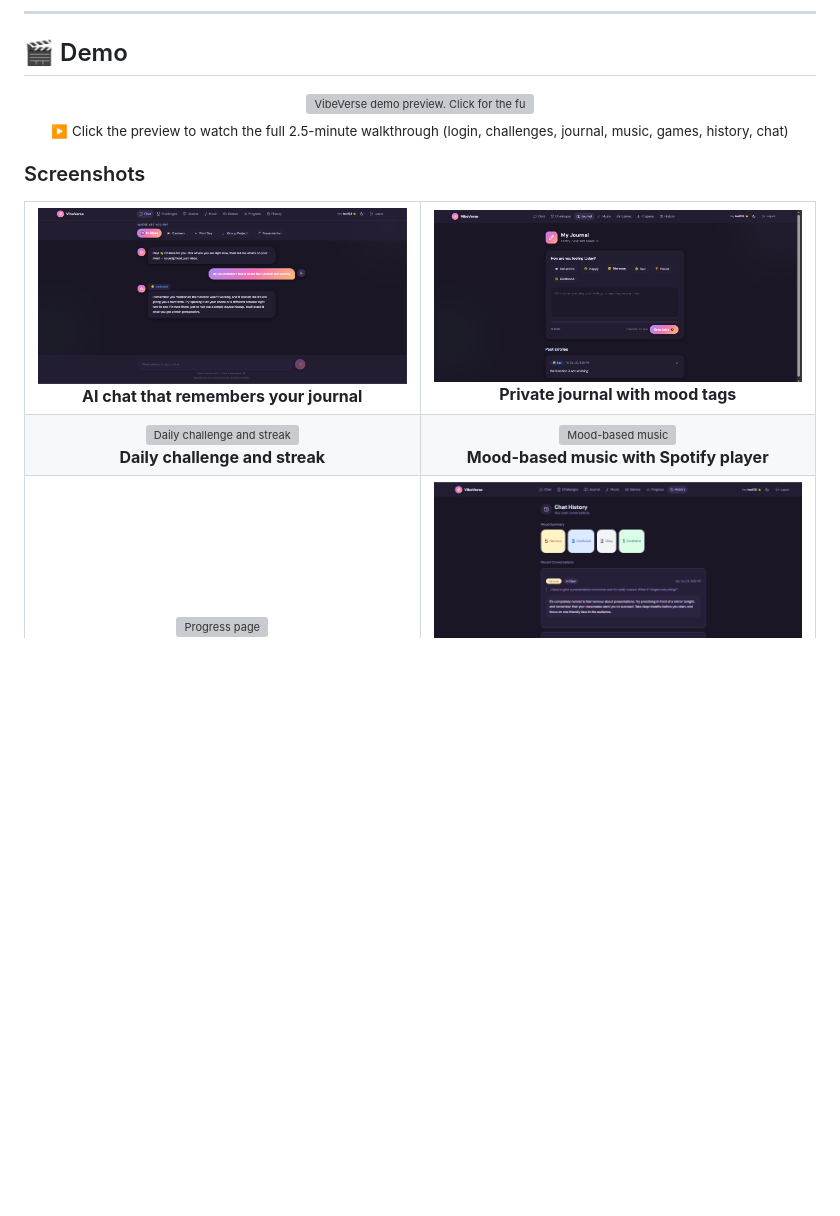
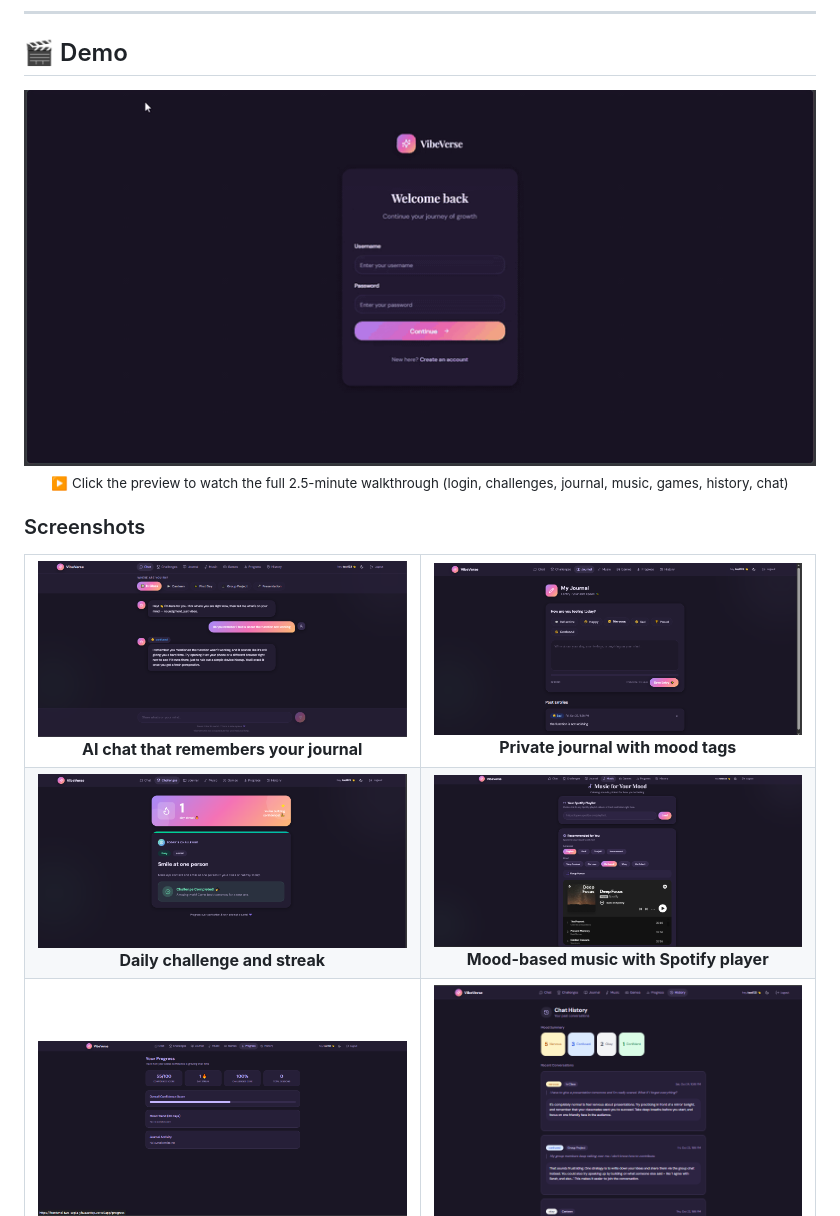
Before and after one commit to heena-jindal/VibeVerse, a Markdown page: README.md, the part around the change. Rendered like a GitHub page; blank space fills up the shorter version; grey boxes are pictures that could not be loaded.

```diff
--- a/README.md
+++ b/README.md
@@ -30,7 +30,7 @@ Chat with an empathetic AI, journal your day, track your mood, and build confide
 
 <p align="center">
   <a href="docs/demo.mp4">
-    <img src="docs/demo-preview.gif" alt="VibeVerse demo preview. Click for the full video with sound." width="800">
+    <img src="demo-preview.gif" alt="VibeVerse demo preview. Click for the full video with sound." width="800">
   </a>
   <br>
   <sub>▶️ Click the preview to watch the full 2.5-minute walkthrough (login, challenges, journal, music, games, history, chat)</sub>
@@ -54,17 +54,17 @@ GitHub uploads it and gives you a https://github.com/user-attachments/assets/...
   </tr>
   <tr>
     <td align="center">
-      <img src="docs/screenshots/challenges.png" alt="Daily challenge and streak" />
+      <img src="challenges.png" alt="Daily challenge and streak" />
       <br><b>Daily challenge and streak</b>
     </td>
     <td align="center">
-      <img src="docs/screenshots/music.png" alt="Mood-based music" />
+      <img src="music.png" alt="Mood-based music" />
       <br><b>Mood-based music with Spotify player</b>
     </td>
   </tr>
   <tr>
     <td align="center">
-      <img src="docs/screenshots/progress.png" alt="Progress page" />
+      <img src="progress.png" alt="Progress page" />
       <br><b>Confidence score and streak</b>
     </td>
     <td align="center">
```
